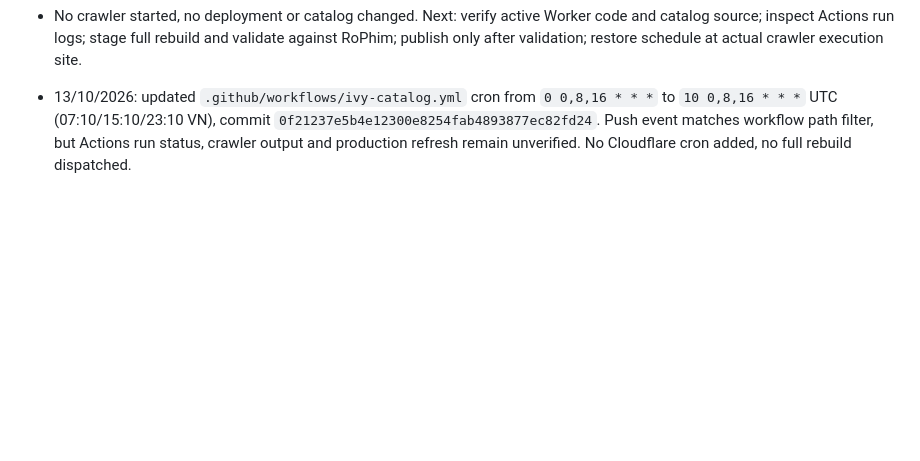
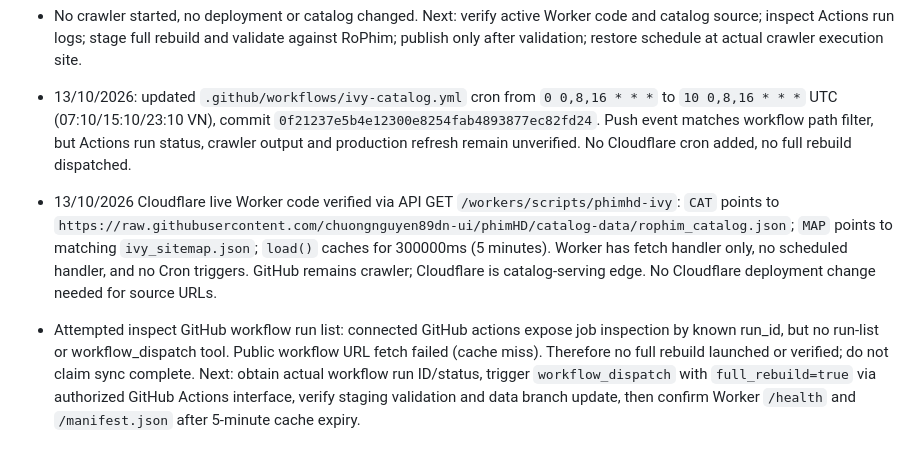
Before and after one commit to chuongnguyen89dn-ui/phimHD, a Markdown page: tiep tuc du an.md, the part around the change. Rendered like a GitHub page; blank space fills up the shorter version.

Commit message:
docs: verify live Cloudflare catalog sources and rebuild blocker

```diff
--- a/tiep tuc du an.md
+++ b/tiep tuc du an.md
@@ -237,3 +237,6 @@ Không được coi run fail hoặc nguồn không lấy được là “không
 - No crawler started, no deployment or catalog changed. Next: verify active Worker code and catalog source; inspect Actions run logs; stage full rebuild and validate against RoPhim; publish only after validation; restore schedule at actual crawler execution site.
 
 - 13/10/2026: updated `.github/workflows/ivy-catalog.yml` cron from `0 0,8,16 * * *` to `10 0,8,16 * * *` UTC (07:10/15:10/23:10 VN), commit `0f21237e5b4e12300e8254fab4893877ec82fd24`. Push event matches workflow path filter, but Actions run status, crawler output and production refresh remain unverified. No Cloudflare cron added, no full rebuild dispatched.
+
+- 13/10/2026 Cloudflare live Worker code verified via API GET `/workers/scripts/phimhd-ivy`: `CAT` points to `https://raw.githubusercontent.com/chuongnguyen89dn-ui/phimHD/catalog-data/rophim_catalog.json`; `MAP` points to matching `ivy_sitemap.json`; `load()` caches for 300000ms (5 minutes). Worker has fetch handler only, no scheduled handler, and no Cron triggers. GitHub remains crawler; Cloudflare is catalog-serving edge. No Cloudflare deployment change needed for source URLs.
+- Attempted inspect GitHub workflow run list: connected GitHub actions expose job inspection by known run_id, but no run-list or workflow_dispatch tool. Public workflow URL fetch failed (cache miss). Therefore no full rebuild launched or verified; do not claim sync complete. Next: obtain actual workflow run ID/status, trigger `workflow_dispatch` with `full_rebuild=true` via authorized GitHub Actions interface, verify staging validation and data branch update, then confirm Worker `/health` and `/manifest.json` after 5-minute cache expiry.
```
